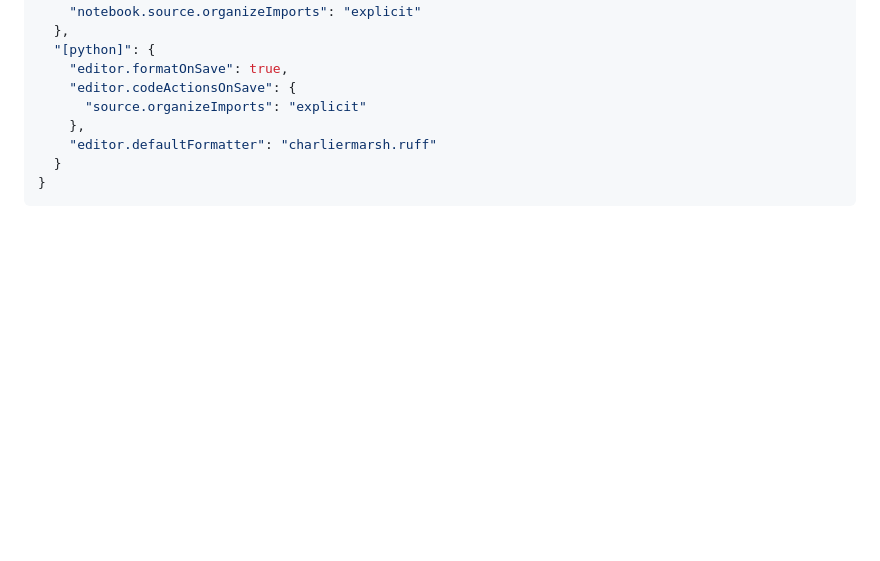
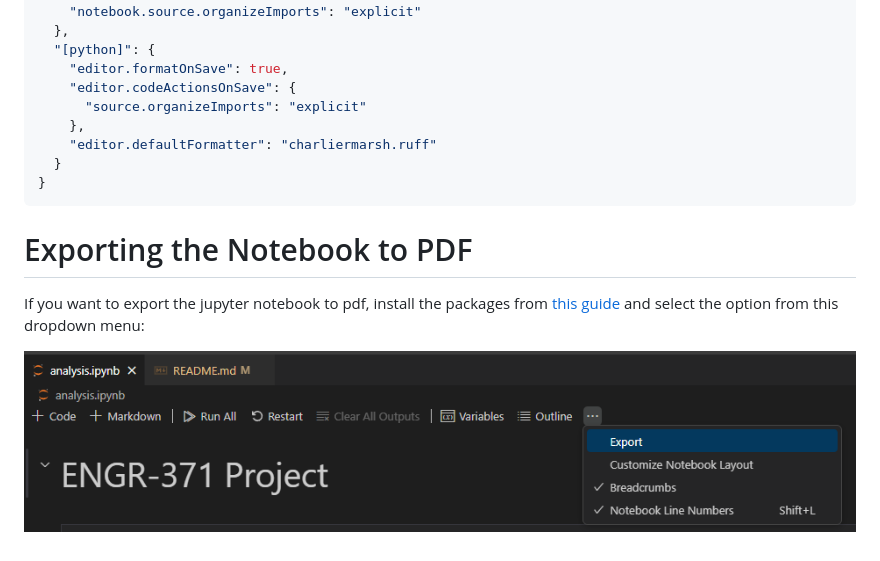
Before and after one commit to NathanGrenier/ENGR-371, a Markdown page: README.md, the part around the change. GitHub-like rendering; pictures changed too: static/image.png (added); blank space fills up the shorter version.

Commit message:
docs: added section on export to PDF

````diff
--- a/README.md
+++ b/README.md
@@ -61,3 +61,9 @@ If you want the file to format on save, you can install the VsCode Ruff extensio
   }
 }
 ```
+
+# Exporting the Notebook to PDF
+
+If you want to export the jupyter notebook to pdf, install the packages from [this guide](https://nbconvert.readthedocs.io/en/latest/install.html#installation) and select the option from this dropdown menu:
+
+![alt text](static/image.png)
````
